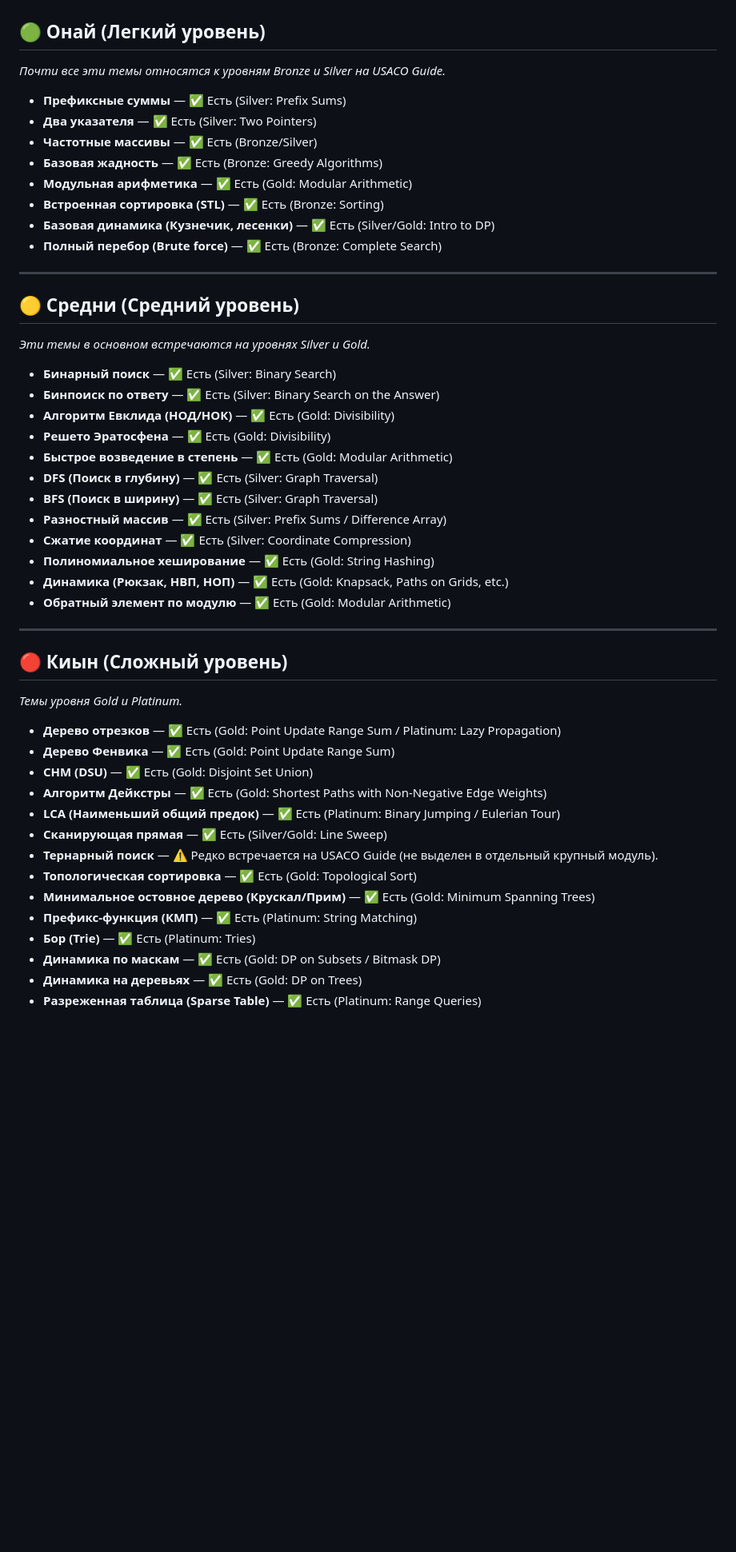
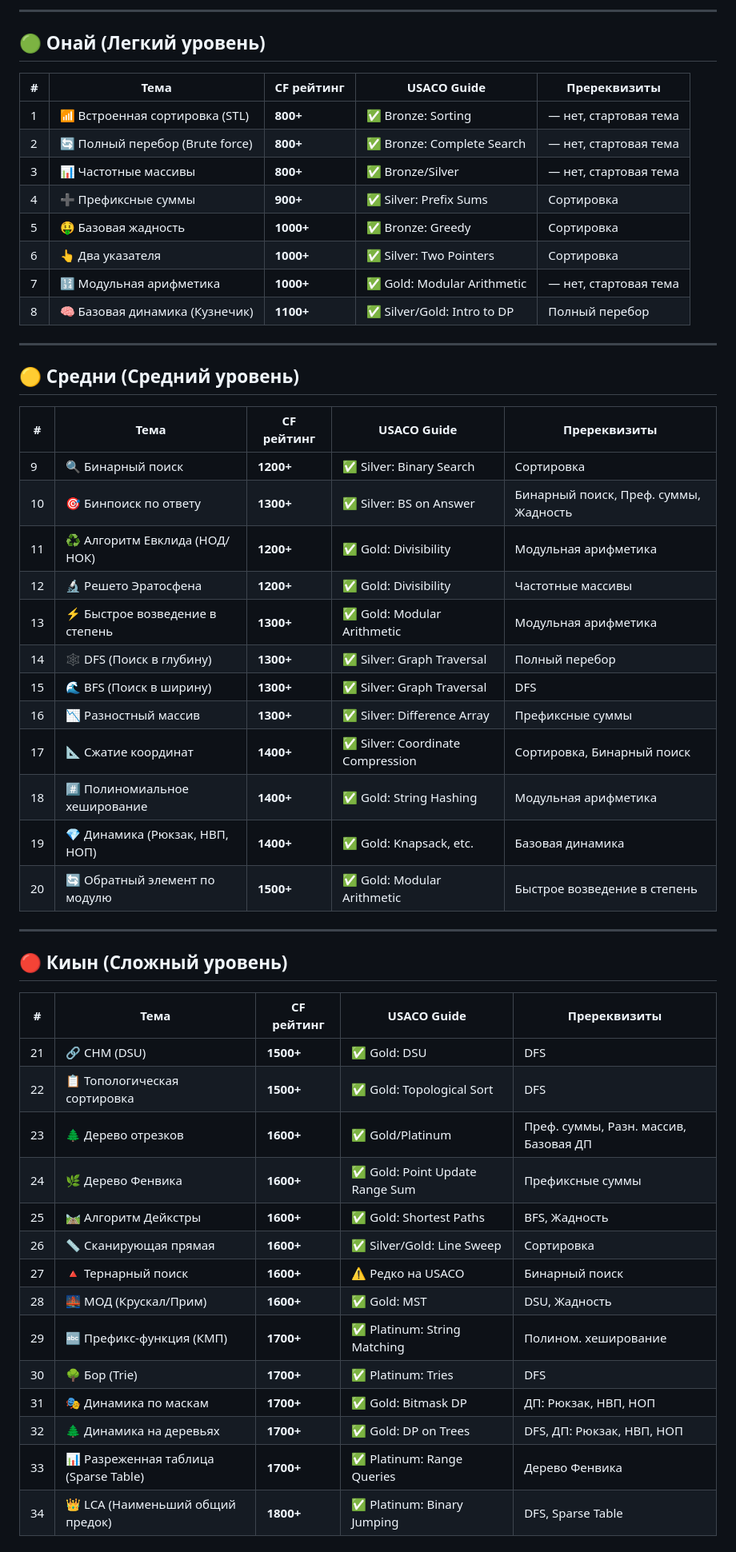
Before and after one commit to partbomb/prepioi, a Markdown page: NEW_TOPICS.md, the part around one of its changes. Shown at 80% size. Rendered like a GitHub page; blank space fills up the shorter version.

```diff
--- a/NEW_TOPICS.md
+++ b/NEW_TOPICS.md
@@ -4,50 +105,55 @@
+---
 
 ## 🟢 Онай (Легкий уровень)
-*Почти все эти темы относятся к уровням Bronze и Silver на USACO Guide.*
 
-- **Префиксные суммы** — ✅ Есть (Silver: Prefix Sums)
-- **Два указателя** — ✅ Есть (Silver: Two Pointers)
-- **Частотные массивы** — ✅ Есть (Bronze/Silver)
-- **Базовая жадность** — ✅ Есть (Bronze: Greedy Algorithms)
-- **Модульная арифметика** — ✅ Есть (Gold: Modular Arithmetic)
-- **Встроенная сортировка (STL)** — ✅ Есть (Bronze: Sorting)
-- **Базовая динамика (Кузнечик, лесенки)** — ✅ Есть (Silver/Gold: Intro to DP)
-- **Полный перебор (Brute force)** — ✅ Есть (Bronze: Complete Search)
+| # | Тема | CF рейтинг | USACO Guide | Пререквизиты |
+|---|------|-----------|-------------|---------------|
+| 1 | 📶 Встроенная сортировка (STL) | **800+** | ✅ Bronze: Sorting | — нет, стартовая тема |
+| 2 | 🔄 Полный перебор (Brute force) | **800+** | ✅ Bronze: Complete Search | — нет, стартовая тема |
+| 3 | 📊 Частотные массивы | **800+** | ✅ Bronze/Silver | — нет, стартовая тема |
+| 4 | ➕ Префиксные суммы | **900+** | ✅ Silver: Prefix Sums | Сортировка |
+| 5 | 🤑 Базовая жадность | **1000+** | ✅ Bronze: Greedy | Сортировка |
+| 6 | 👆 Два указателя | **1000+** | ✅ Silver: Two Pointers | Сортировка |
+| 7 | 🔢 Модульная арифметика | **1000+** | ✅ Gold: Modular Arithmetic | — нет, стартовая тема |
+| 8 | 🧠 Базовая динамика (Кузнечик) | **1100+** | ✅ Silver/Gold: Intro to DP | Полный перебор |
 
 ---
 
 ## 🟡 Средни (Средний уровень)
-*Эти темы в основном встречаются на уровнях Silver и Gold.*
 
-- **Бинарный поиск** — ✅ Есть (Silver: Binary Search)
-- **Бинпоиск по ответу** — ✅ Есть (Silver: Binary Search on the Answer)
-- **Алгоритм Евклида (НОД/НОК)** — ✅ Есть (Gold: Divisibility)
-- **Решето Эратосфена** — ✅ Есть (Gold: Divisibility)
-- **Быстрое возведение в степень** — ✅ Есть (Gold: Modular Arithmetic)
-- **DFS (Поиск в глубину)** — ✅ Есть (Silver: Graph Traversal)
-- **BFS (Поиск в ширину)** — ✅ Есть (Silver: Graph Traversal)
-- **Разностный массив** — ✅ Есть (Silver: Prefix Sums / Difference Array)
-- **Сжатие координат** — ✅ Есть (Silver: Coordinate Compression)
-- **Полиномиальное хеширование** — ✅ Есть (Gold: String Hashing)
-- **Динамика (Рюкзак, НВП, НОП)** — ✅ Есть (Gold: Knapsack, Paths on Grids, etc.)
-- **Обратный элемент по модулю** — ✅ Есть (Gold: Modular Arithmetic)
+| # | Тема | CF рейтинг | USACO Guide | Пререквизиты |
+|---|------|-----------|-------------|---------------|
+| 9 | 🔍 Бинарный поиск | **1200+** | ✅ Silver: Binary Search | Сортировка |
+| 10 | 🎯 Бинпоиск по ответу | **1300+** | ✅ Silver: BS on Answer | Бинарный поиск, Преф. суммы, Жадность |
+| 11 | ♻️ Алгоритм Евклида (НОД/НОК) | **1200+** | ✅ Gold: Divisibility | Модульная арифметика |
+| 12 | 🔬 Решето Эратосфена | **1200+** | ✅ Gold: Divisibility | Частотные массивы |
+| 13 | ⚡ Быстрое возведение в степень | **1300+** | ✅ Gold: Modular Arithmetic | Модульная арифметика |
+| 14 | 🕸️ DFS (Поиск в глубину) | **1300+** | ✅ Silver: Graph Traversal | Полный перебор |
+| 15 | 🌊 BFS (Поиск в ширину) | **1300+** | ✅ Silver: Graph Traversal | DFS |
+| 16 | 📉 Разностный массив | **1300+** | ✅ Silver: Difference Array | Префиксные суммы |
+| 17 | 📐 Сжатие координат | **1400+** | ✅ Silver: Coordinate Compression | Сортировка, Бинарный поиск |
+| 18 | #️⃣ Полиномиальное хеширование | **1400+** | ✅ Gold: String Hashing | Модульная арифметика |
+| 19 | 💎 Динамика (Рюкзак, НВП, НОП) | **1400+** | ✅ Gold: Knapsack, etc. | Базовая динамика |
+| 20 | 🔄 Обратный элемент по модулю | **1500+** | ✅ Gold: Modular Arithmetic | Быстрое возведение в степень |
 
 ---
 
 ## 🔴 Киын (Сложный уровень)
-*Темы уровня Gold и Platinum.*
 
-- **Дерево отрезков** — ✅ Есть (Gold: Point Update Range Sum / Platinum: Lazy Propagation)
-- **Дерево Фенвика** — ✅ Есть (Gold: Point Update Range Sum)
-- **СНМ (DSU)** — ✅ Есть (Gold: Disjoint Set Union)
-- **Алгоритм Дейкстры** — ✅ Есть (Gold: Shortest Paths with Non-Negative Edge Weights)
-- **LCA (Наименьший общий предок)** — ✅ Есть (Platinum: Binary Jumping / Eulerian Tour)
-- **Сканирующая прямая** — ✅ Есть (Silver/Gold: Line Sweep)
-- **Тернарный поиск** — ⚠️ Редко встречается на USACO Guide (не выделен в отдельный крупный модуль).
-- **Топологическая сортировка** — ✅ Есть (Gold: Topological Sort)
-- **Минимальное остовное дерево (Крускал/Прим)** — ✅ Есть (Gold: Minimum Spanning Trees)
-- **Префикс-функция (КМП)** — ✅ Есть (Platinum: String Matching)
-- **Бор (Trie)** — ✅ Есть (Platinum: Tries)
-- **Динамика по маскам** — ✅ Есть (Gold: DP on Subsets / Bitmask DP)
-- **Динамика на деревьях** — ✅ Есть (Gold: DP on Trees)
-- **Разреженная таблица (Sparse Table)** — ✅ Есть (Platinum: Range Queries)
+| # | Тема | CF рейтинг | USACO Guide | Пререквизиты |
+|---|------|-----------|-------------|---------------|
+| 21 | 🔗 СНМ (DSU) | **1500+** | ✅ Gold: DSU | DFS |
+| 22 | 📋 Топологическая сортировка | **1500+** | ✅ Gold: Topological Sort | DFS |
+| 23 | 🌲 Дерево отрезков | **1600+** | ✅ Gold/Platinum | Преф. суммы, Разн. массив, Базовая ДП |
+| 24 | 🌿 Дерево Фенвика | **1600+** | ✅ Gold: Point Update Range Sum | Префиксные суммы |
+| 25 | 🛤️ Алгоритм Дейкстры | **1600+** | ✅ Gold: Shortest Paths | BFS, Жадность |
+| 26 | 📏 Сканирующая прямая | **1600+** | ✅ Silver/Gold: Line Sweep | Сортировка |
+| 27 | 🔺 Тернарный поиск | **1600+** | ⚠️ Редко на USACO | Бинарный поиск |
+| 28 | 🌉 МОД (Крускал/Прим) | **1600+** | ✅ Gold: MST | DSU, Жадность |
+| 29 | 🔤 Префикс-функция (КМП) | **1700+** | ✅ Platinum: String Matching | Полином. хеширование |
+| 30 | 🌳 Бор (Trie) | **1700+** | ✅ Platinum: Tries | DFS |
+| 31 | 🎭 Динамика по маскам | **1700+** | ✅ Gold: Bitmask DP | ДП: Рюкзак, НВП, НОП |
+| 32 | 🌲 Динамика на деревьях | **1700+** | ✅ Gold: DP on Trees | DFS, ДП: Рюкзак, НВП, НОП |
+| 33 | 📊 Разреженная таблица (Sparse Table) | **1700+** | ✅ Platinum: Range Queries | Дерево Фенвика |
+| 34 | 👑 LCA (Наименьший общий предок) | **1800+** | ✅ Platinum: Binary Jumping | DFS, Sparse Table |
+
```
Also changed, not shown: other parts of NEW_TOPICS.md (+112 -2 lines).
